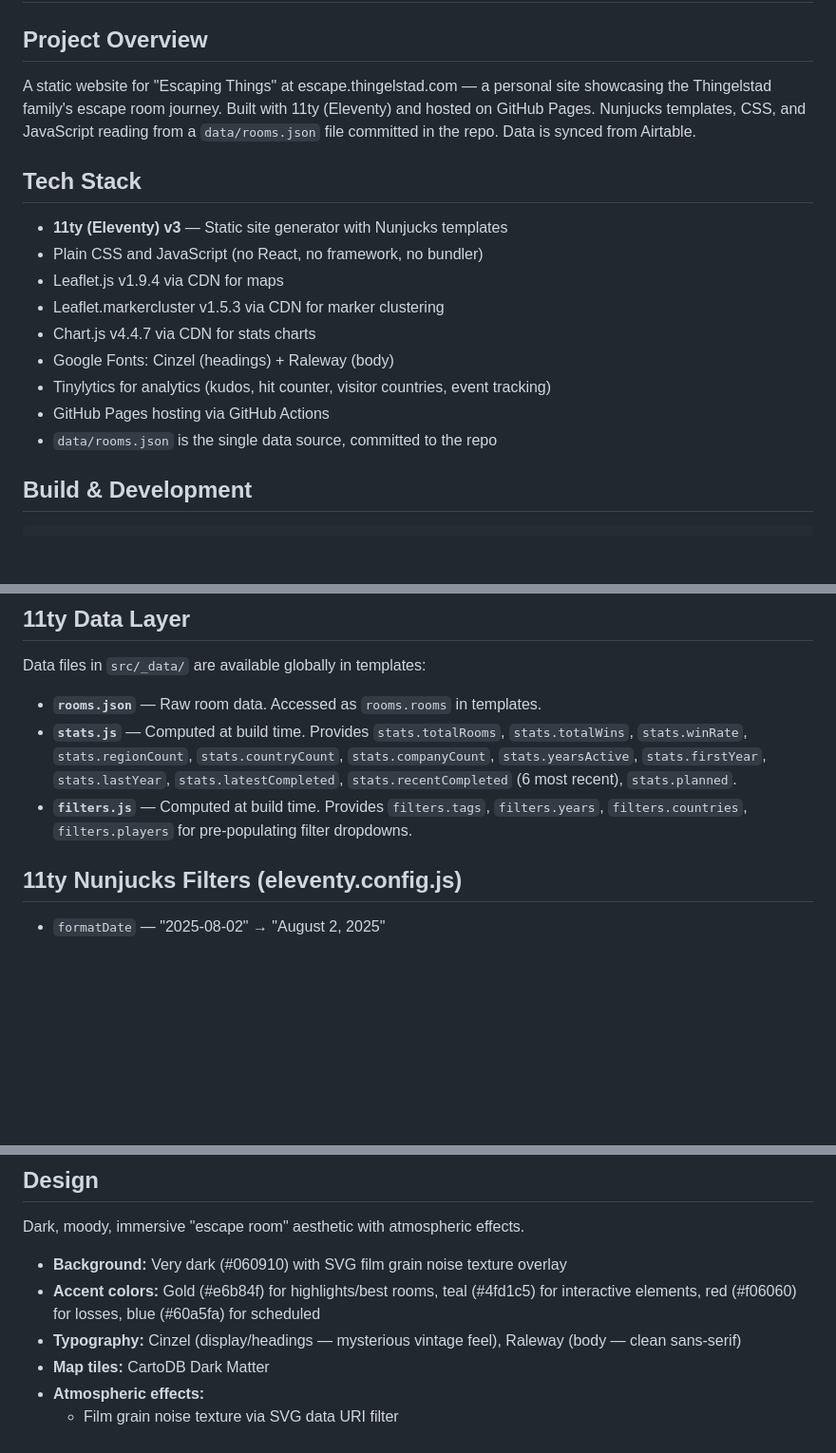
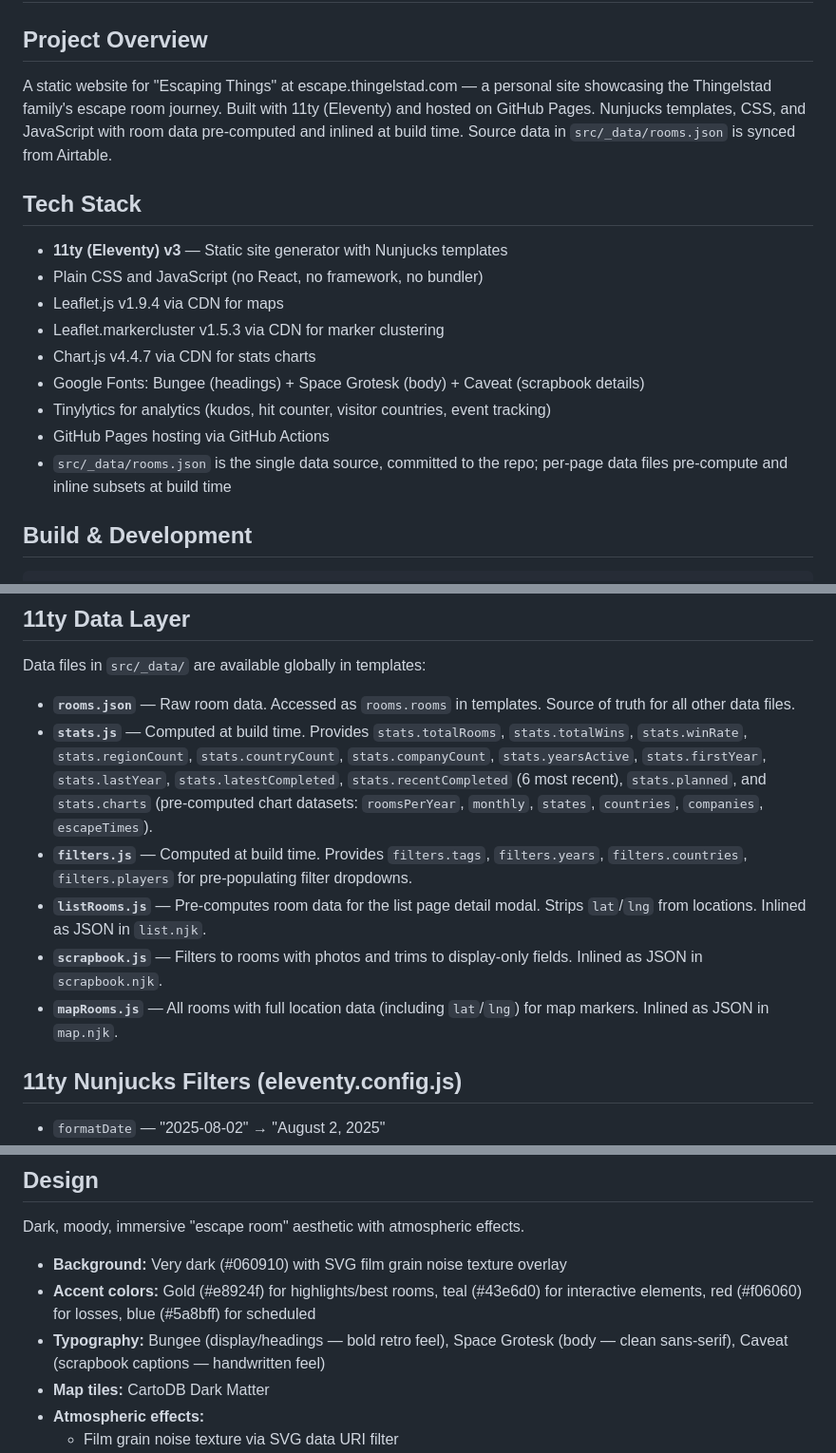
Before and after one commit to jthingelstad/escape.thingelstad.com, a Markdown page: CLAUDE.md, 3 parts joined by grey strips. Shown at 95% size. Drawn GitHub-style; blank space fills up the shorter version.

```diff
--- a/CLAUDE.md
+++ b/CLAUDE.md
@@ -2,7 +2,7 @@
 
 ## Project Overview
 
-A static website for "Escaping Things" at escape.thingelstad.com — a personal site showcasing the Thingelstad family's escape room journey. Built with 11ty (Eleventy) and hosted on GitHub Pages. Nunjucks templates, CSS, and JavaScript reading from a `data/rooms.json` file committed in the repo. Data is synced from Airtable.
+A static website for "Escaping Things" at escape.thingelstad.com — a personal site showcasing the Thingelstad family's escape room journey. Built with 11ty (Eleventy) and hosted on GitHub Pages. Nunjucks templates, CSS, and JavaScript with room data pre-computed and inlined at build time. Source data in `src/_data/rooms.json` is synced from Airtable.
 
 ## Tech Stack
 
@@ -11,10 +11,10 @@ A static website for "Escaping Things" at escape.thingelstad.com — a personal
 - Leaflet.js v1.9.4 via CDN for maps
 - Leaflet.markercluster v1.5.3 via CDN for marker clustering
 - Chart.js v4.4.7 via CDN for stats charts
-- Google Fonts: Cinzel (headings) + Raleway (body)
+- Google Fonts: Bungee (headings) + Space Grotesk (body) + Caveat (scrapbook details)
 - Tinylytics for analytics (kudos, hit counter, visitor countries, event tracking)
 - GitHub Pages hosting via GitHub Actions
-- `data/rooms.json` is the single data source, committed to the repo
+- `src/_data/rooms.json` is the single data source, committed to the repo; per-page data files pre-compute and inline subsets at build time
 
 ## Build & Development
 
@@ -122,9 +125,12 @@ Field notes:
 
 Data files in `src/_data/` are available globally in templates:
 
-- **`rooms.json`** — Raw room data. Accessed as `rooms.rooms` in templates.
-- **`stats.js`** — Computed at build time. Provides `stats.totalRooms`, `stats.totalWins`, `stats.winRate`, `stats.regionCount`, `stats.countryCount`, `stats.companyCount`, `stats.yearsActive`, `stats.firstYear`, `stats.lastYear`, `stats.latestCompleted`, `stats.recentCompleted` (6 most recent), `stats.planned`.
+- **`rooms.json`** — Raw room data. Accessed as `rooms.rooms` in templates. Source of truth for all other data files.
+- **`stats.js`** — Computed at build time. Provides `stats.totalRooms`, `stats.totalWins`, `stats.winRate`, `stats.regionCount`, `stats.countryCount`, `stats.companyCount`, `stats.yearsActive`, `stats.firstYear`, `stats.lastYear`, `stats.latestCompleted`, `stats.recentCompleted` (6 most recent), `stats.planned`, and `stats.charts` (pre-computed chart datasets: `roomsPerYear`, `monthly`, `states`, `countries`, `companies`, `escapeTimes`).
 - **`filters.js`** — Computed at build time. Provides `filters.tags`, `filters.years`, `filters.countries`, `filters.players` for pre-populating filter dropdowns.
+- **`listRooms.js`** — Pre-computes room data for the list page detail modal. Strips `lat`/`lng` from locations. Inlined as JSON in `list.njk`.
+- **`scrapbook.js`** — Filters to rooms with photos and trims to display-only fields. Inlined as JSON in `scrapbook.njk`.
+- **`mapRooms.js`** — All rooms with full location data (including `lat`/`lng`) for map markers. Inlined as JSON in `map.njk`.
 
 ## 11ty Nunjucks Filters (eleventy.config.js)
 
@@ -139,8 +145,8 @@ Data files in `src/_data/` are available globally in templates:
 Dark, moody, immersive "escape room" aesthetic with atmospheric effects.
 
 - **Background:** Very dark (#060910) with SVG film grain noise texture overlay
-- **Accent colors:** Gold (#e6b84f) for highlights/best rooms, teal (#4fd1c5) for interactive elements, red (#f06060) for losses, blue (#60a5fa) for scheduled
-- **Typography:** Cinzel (display/headings — mysterious vintage feel), Raleway (body — clean sans-serif)
+- **Accent colors:** Gold (#e8924f) for highlights/best rooms, teal (#43e6d0) for interactive elements, red (#f06060) for losses, blue (#5a8bff) for scheduled
+- **Typography:** Bungee (display/headings — bold retro feel), Space Grotesk (body — clean sans-serif), Caveat (scrapbook captions — handwritten feel)
 - **Map tiles:** CartoDB Dark Matter
 - **Atmospheric effects:**
   - Film grain noise texture via SVG data URI filter
```
Also changed, not shown: other parts of CLAUDE.md (+31 -26 lines).
